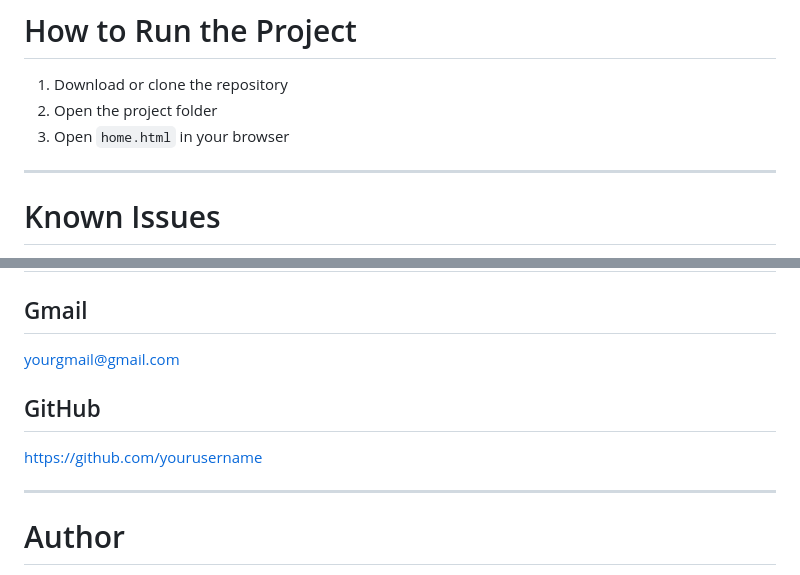
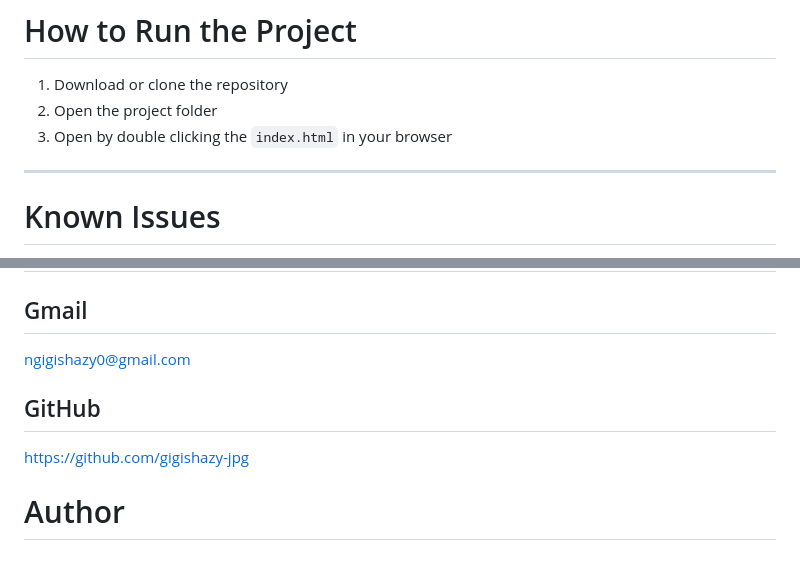
Before and after one commit to gigishazy-jpg/Animal-orphanage-website, a Markdown page: README.MD, 2 parts joined by grey strips. Drawn GitHub-style.

Commit message:
Revise project run instructions and update contact info
Updated instructions for running the project and corrected contact information.

```diff
--- a/README.MD
+++ b/README.MD
@@ -125,7 +125,7 @@ Then the system should display an error message
 
 1. Download or clone the repository
 2. Open the project folder
-3. Open `home.html` in your browser
+3. Open  by double clicking the `index.html` in your browser
 
 ---
 
@@ -145,12 +145,10 @@ Then the system should display an error message
 # Contact
 
 ## Gmail
-yourgmail@gmail.com
+ngigishazy0@gmail.com
 
 ## GitHub
-https://github.com/yourusername
-
----
+https://github.com/gigishazy-jpg
 
 # Author
 Sharon Ngige
```
